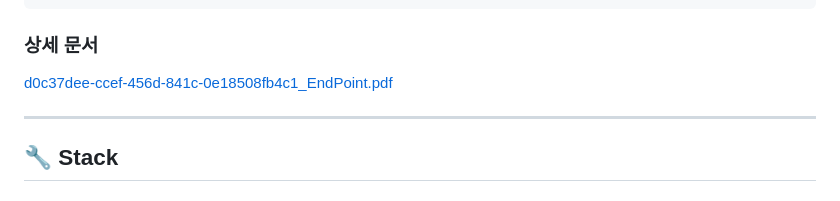
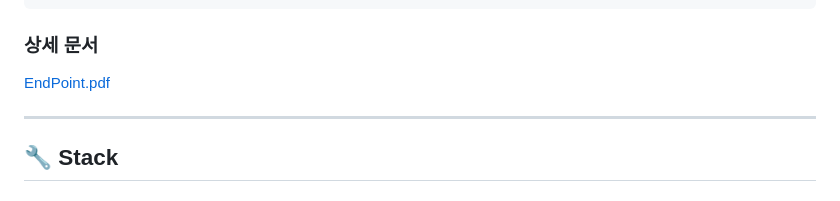
Before and after one commit to namgoygoy/ingredient, a Markdown page: README.md, the part around the change. GitHub-like rendering.

Commit message:
Fix link to EndPoint.pdf in README
Updated the link to the EndPoint.pdf file in the README.

````diff
--- a/README.md
+++ b/README.md
@@ -99,7 +99,7 @@
 ```
 
 ### 상세 문서
-[d0c37dee-ccef-456d-841c-0e18508fb4c1_EndPoint.pdf](https://github.com/user-attachments/files/24192512/d0c37dee-ccef-456d-841c-0e18508fb4c1_EndPoint.pdf)
+[EndPoint.pdf](https://github.com/user-attachments/files/24192548/EndPoint.pdf)
 
 ---
 
````
